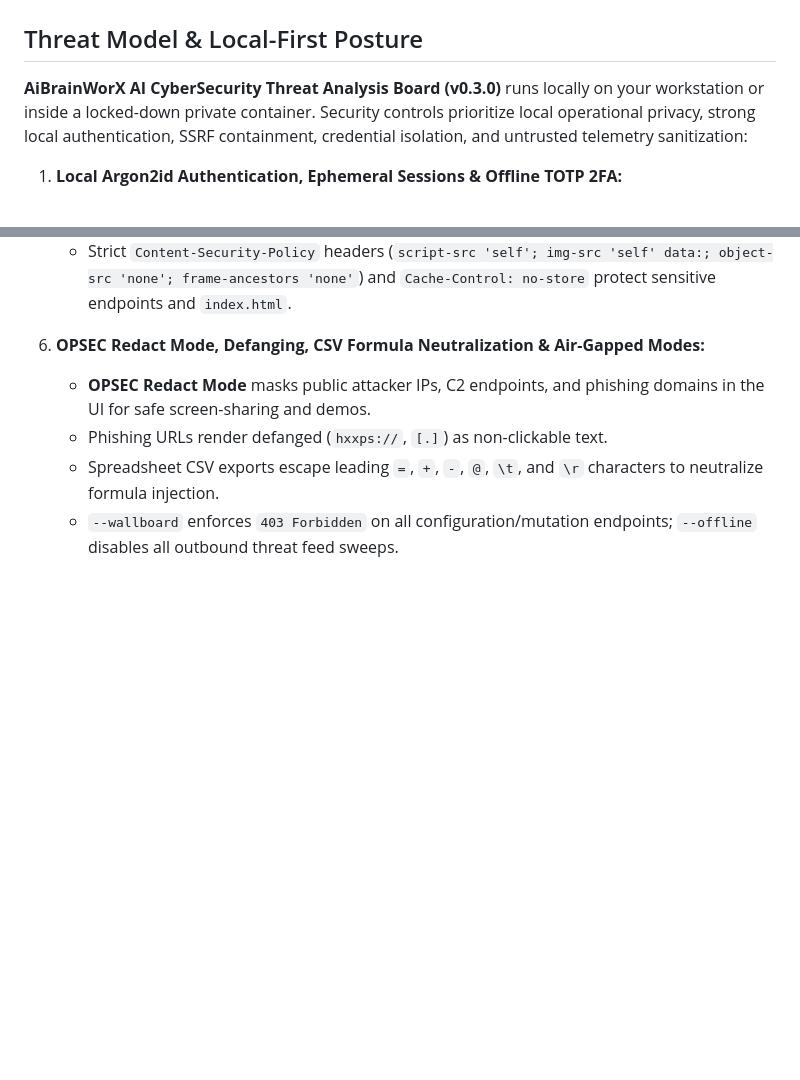
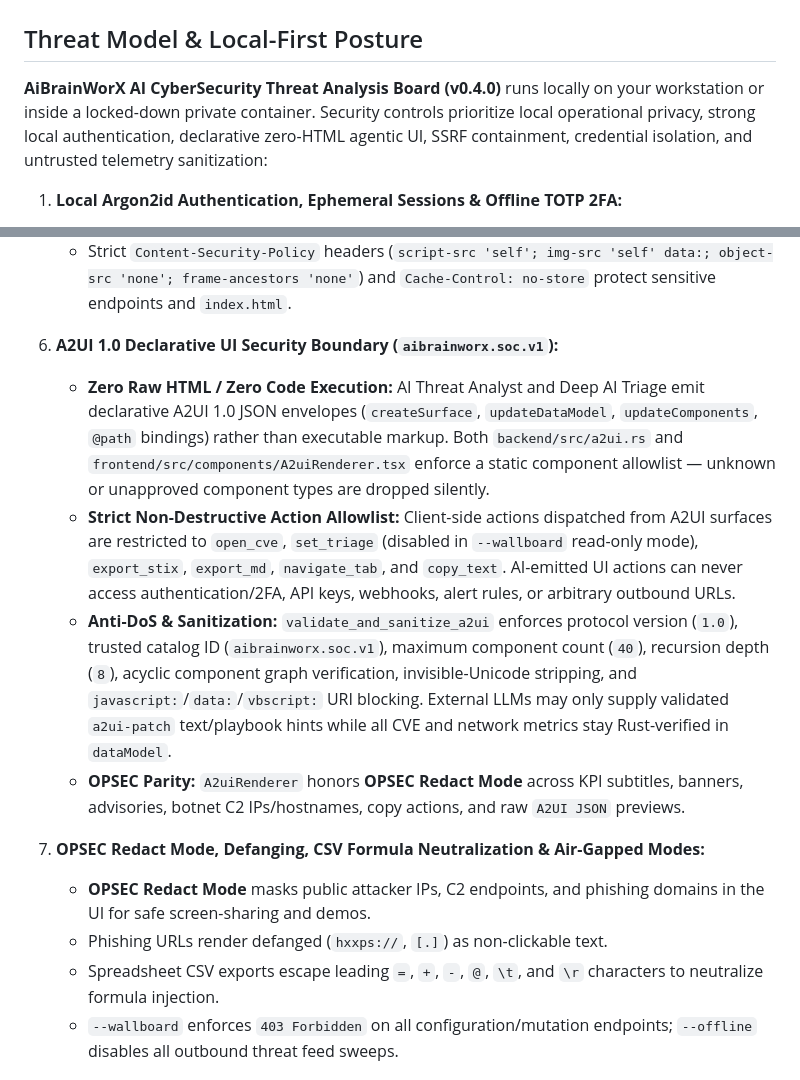
Before and after one commit to AiBrainWorXdotCom/aibrainworx-ai-threat-board, a Markdown page: SECURITY.md, 2 parts joined by grey strips. Rendered like a GitHub page; blank space fills up the shorter version.

```diff
--- a/SECURITY.md
+++ b/SECURITY.md
@@ -2,7 +2,7 @@
 
 ## Threat Model & Local-First Posture
 
-**AiBrainWorX AI CyberSecurity Threat Analysis Board (v0.3.0)** runs locally on your workstation or inside a locked-down private container. Security controls prioritize local operational privacy, strong local authentication, SSRF containment, credential isolation, and untrusted telemetry sanitization:
+**AiBrainWorX AI CyberSecurity Threat Analysis Board (v0.4.0)** runs locally on your workstation or inside a locked-down private container. Security controls prioritize local operational privacy, strong local authentication, declarative zero-HTML agentic UI, SSRF containment, credential isolation, and untrusted telemetry sanitization:
 
 1. **Local Argon2id Authentication, Ephemeral Sessions & Offline TOTP 2FA:**
    - Authentication is enabled by default even on `127.0.0.1:8080`. On first run, the browser opens the **First-Run Admin Setup** wizard (`POST /api/auth/setup`, permanently locked with `403` once an account exists).
@@ -31,7 +31,13 @@
    - Both Rust backend and React frontend sanitize returned Markdown before display: blocking `<script>`, `<iframe>`, `<svg>`, remote Markdown images (`![alt](url)` tracking pixels), and non-`http(s)` URI schemes (`javascript:`, `data:`, `file:`).
    - Strict `Content-Security-Policy` headers (`script-src 'self'; img-src 'self' data:; object-src 'none'; frame-ancestors 'none'`) and `Cache-Control: no-store` protect sensitive endpoints and `index.html`.
 
-6. **OPSEC Redact Mode, Defanging, CSV Formula Neutralization & Air-Gapped Modes:**
+6. **A2UI 1.0 Declarative UI Security Boundary (`aibrainworx.soc.v1`):**
+   - **Zero Raw HTML / Zero Code Execution:** AI Threat Analyst and Deep AI Triage emit declarative A2UI 1.0 JSON envelopes (`createSurface`, `updateDataModel`, `updateComponents`, `@path` bindings) rather than executable markup. Both `backend/src/a2ui.rs` and `frontend/src/components/A2uiRenderer.tsx` enforce a static component allowlist — unknown or unapproved component types are dropped silently.
+   - **Strict Non-Destructive Action Allowlist:** Client-side actions dispatched from A2UI surfaces are restricted to `open_cve`, `set_triage` (disabled in `--wallboard` read-only mode), `export_stix`, `export_md`, `navigate_tab`, and `copy_text`. AI-emitted UI actions can never access authentication/2FA, API keys, webhooks, alert rules, or arbitrary outbound URLs.
+   - **Anti-DoS & Sanitization:** `validate_and_sanitize_a2ui` enforces protocol version (`1.0`), trusted catalog ID (`aibrainworx.soc.v1`), maximum component count (`40`), recursion depth (`8`), acyclic component graph verification, invisible-Unicode stripping, and `javascript:`/`data:`/`vbscript:` URI blocking. External LLMs may only supply validated `a2ui-patch` text/playbook hints while all CVE and network metrics stay Rust-verified in `dataModel`.
+   - **OPSEC Parity:** `A2uiRenderer` honors **OPSEC Redact Mode** across KPI subtitles, banners, advisories, botnet C2 IPs/hostnames, copy actions, and raw `A2UI JSON` previews.
+
+7. **OPSEC Redact Mode, Defanging, CSV Formula Neutralization & Air-Gapped Modes:**
    - **OPSEC Redact Mode** masks public attacker IPs, C2 endpoints, and phishing domains in the UI for safe screen-sharing and demos.
    - Phishing URLs render defanged (`hxxps://`, `[.]`) as non-clickable text.
    - Spreadsheet CSV exports escape leading `=`, `+`, `-`, `@`, `\t`, and `\r` characters to neutralize formula injection.
```
Also changed, not shown: CHANGELOG.md (+8 -0 lines), README.md (+20 -13 lines), docs/screenshots/07-ai-threat-analyst.png, 13 other files.
